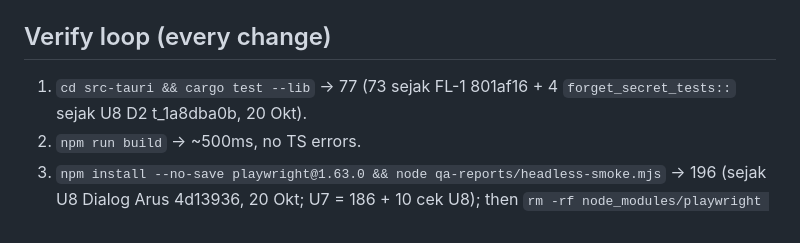
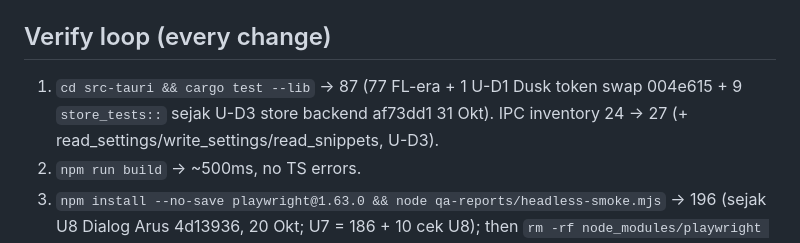
Before and after one commit to MEKL20/hosterm, a Markdown page: docs/STATE.md, the part around the change. Rendered like a GitHub page.

Commit message:
docs: STATE.md baseline cargo 77->87, IPC 24->27 (U-D3 store backend)
- verify-loop cargo count + IPC inventory reflect U-D1 Dusk token swap (004e615) and U-D3 store backend (af73dd1): read/write_settings + read_snippets, 9 store_tests

```diff
--- a/docs/STATE.md
+++ b/docs/STATE.md
@@ -45,7 +45,7 @@ Desktop SSH/SFTP client, Tauri v2 + TypeScript, Windows-first (WebView2) but dev
 6. NEVER touch the dev machine's real `~/.ssh/authorized_keys`.
 
 ## Verify loop (every change)
-1. `cd src-tauri && cargo test --lib` → 77 (73 sejak FL-1 801af16 + 4 `forget_secret_tests::` sejak U8 D2 t_1a8dba0b, 20 Okt).
+1. `cd src-tauri && cargo test --lib` → 87 (77 FL-era + 1 U-D1 Dusk token swap 004e615 + 9 `store_tests::` sejak U-D3 store backend af73dd1 31 Okt). IPC inventory 24 → 27 (+ read_settings/write_settings/read_snippets, U-D3).
 2. `npm run build` → ~500ms, no TS errors.
 3. `npm install --no-save playwright@1.63.0 && node qa-reports/headless-smoke.mjs` → 196 (sejak U8 Dialog Arus 4d13936, 20 Okt; U7 = 186 + 10 cek U8); then `rm -rf node_modules/playwright node_modules/playwright-core node_modules/.bin/playwright*` (headless guard memblokir `rm -rf` → `mv` ke scratch lalu `unlink` symlink `.bin`).
 4. Add/extend smoke checks for new behavior.
```
